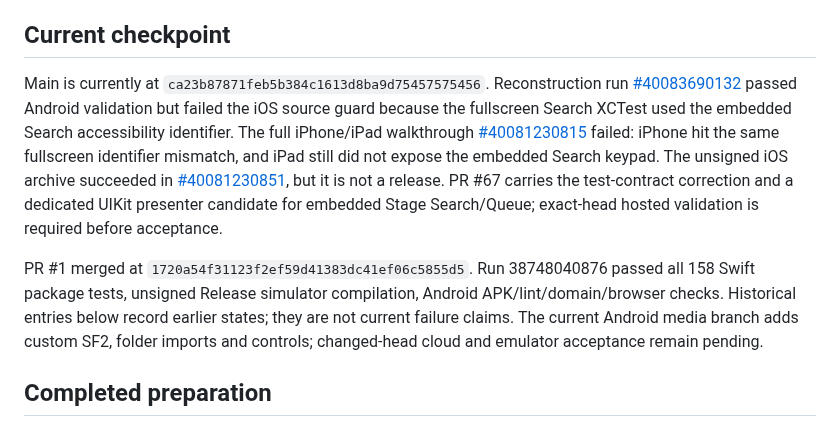
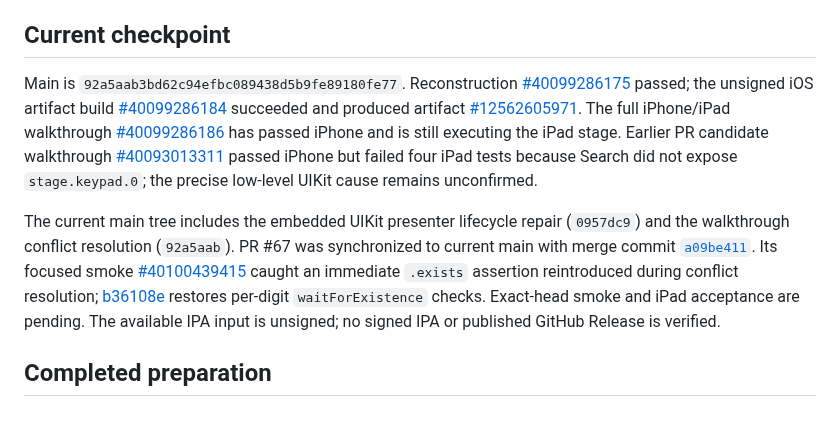
Before and after one commit to Kanta-studio/Kanta-reborn, a Markdown page: docs/RECONSTRUCTION.md, the part around the change. GitHub-like rendering.

Commit message:
docs(reconstruction): refresh current iOS acceptance checkpoint

```diff
--- a/docs/RECONSTRUCTION.md
+++ b/docs/RECONSTRUCTION.md
@@ -4,10 +4,9 @@ Date: 2026-10-15. Destination: kanta-gelo/Kanta-reborn.
 
 ## Current checkpoint
 
-Main is currently at `ca23b87871feb5b384c1613d8ba9d75457575456`. Reconstruction run [#40083690132](https://github.com/usermalik20-del/Kanta-reborn/actions/runs/40083690132) passed Android validation but failed the iOS source guard because the fullscreen Search XCTest used the embedded Search accessibility identifier. The full iPhone/iPad walkthrough [#40081230815](https://github.com/usermalik20-del/Kanta-reborn/actions/runs/40081230815) failed: iPhone hit the same fullscreen identifier mismatch, and iPad still did not expose the embedded Search keypad. The unsigned iOS archive succeeded in [#40081230851](https://github.com/usermalik20-del/Kanta-reborn/actions/runs/40081230851), but it is not a release. PR #67 carries the test-contract correction and a dedicated UIKit presenter candidate for embedded Stage Search/Queue; exact-head hosted validation is required before acceptance.
+Main is `92a5aab3bd62c94efbc089438d5b9fe89180fe77`. Reconstruction [#40099286175](https://github.com/usermalik20-del/Kanta-reborn/actions/runs/40099286175) passed; the unsigned iOS artifact build [#40099286184](https://github.com/usermalik20-del/Kanta-reborn/actions/runs/40099286184) succeeded and produced artifact [#12562605971](https://github.com/usermalik20-del/Kanta-reborn/actions/runs/40099286184/artifacts/12562605971). The full iPhone/iPad walkthrough [#40099286186](https://github.com/usermalik20-del/Kanta-reborn/actions/runs/40099286186) has passed iPhone and is still executing the iPad stage. Earlier PR candidate walkthrough [#40093013311](https://github.com/usermalik20-del/Kanta-reborn/actions/runs/40093013311) passed iPhone but failed four iPad tests because Search did not expose `stage.keypad.0`; the precise low-level UIKit cause remains unconfirmed.
 
-PR #1 merged at `1720a54f31123f2ef59d41383dc41ef06c5855d5`. Run 38748040876 passed all 158 Swift package tests, unsigned Release simulator compilation, Android APK/lint/domain/browser checks. Historical entries below record earlier states; they are not current failure claims. The current Android media branch adds custom SF2, folder imports and controls; changed-head cloud and emulator acceptance remain pending.
-
+The current main tree includes the embedded UIKit presenter lifecycle repair (`0957dc9`) and the walkthrough conflict resolution (`92a5aab`). PR #67 was synchronized to current main with merge commit [`a09be411`](https://github.com/usermalik20-del/Kanta-reborn/commit/a09be411c5074310b1c95be797ef8024f455c8c5). Its focused smoke [#40100439415](https://github.com/usermalik20-del/Kanta-reborn/actions/runs/40100439415) caught an immediate `.exists` assertion reintroduced during conflict resolution; [b36108e](https://github.com/usermalik20-del/Kanta-reborn/commit/b36108e2dffc30957161b2ce0e9f24eb3c134021) restores per-digit `waitForExistence` checks. Exact-head smoke and iPad acceptance are pending. The available IPA input is unsigned; no signed IPA or published GitHub Release is verified.
 ## Completed preparation
 
 - Read the original recovery report and architecture/engineering instructions.
```
